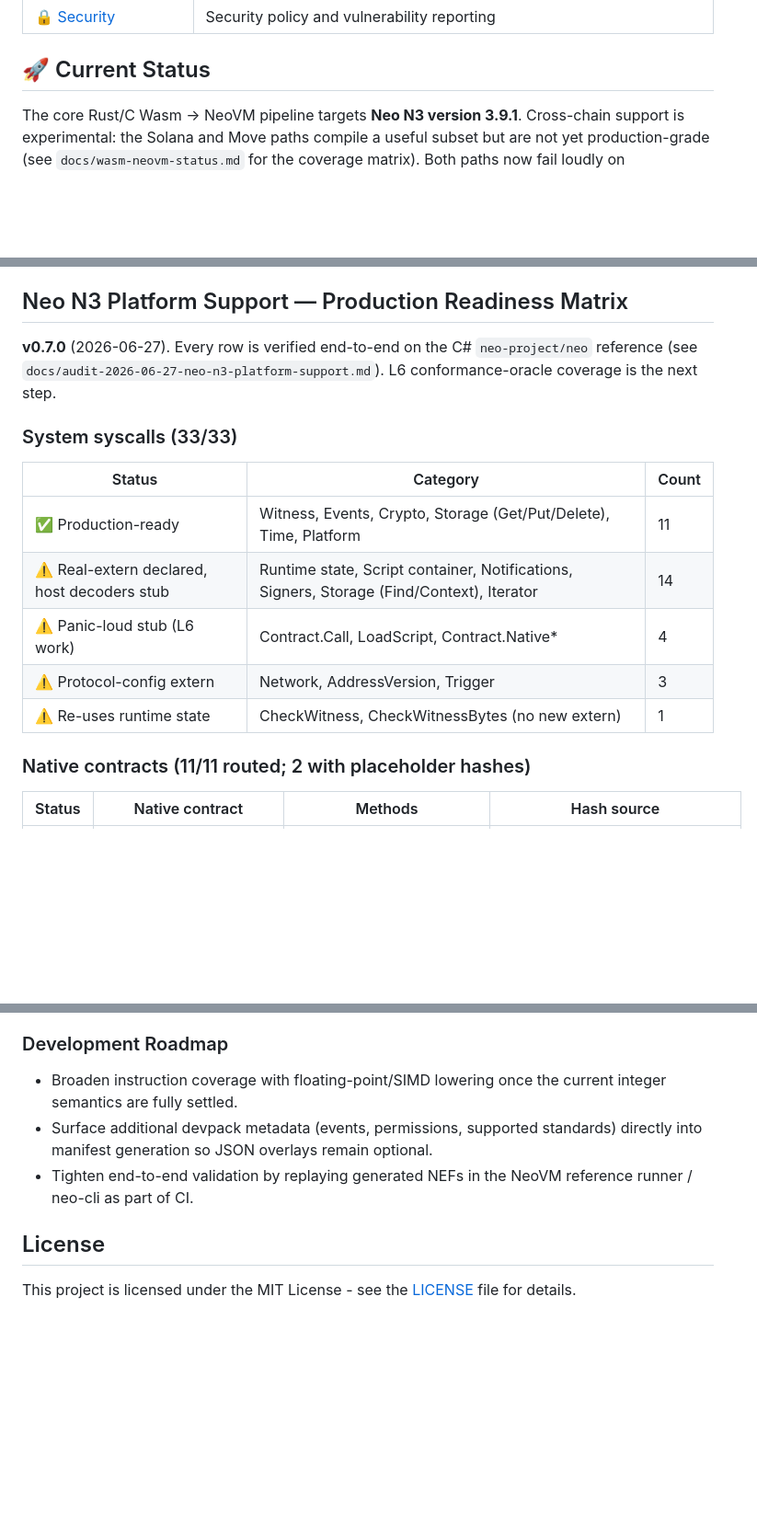
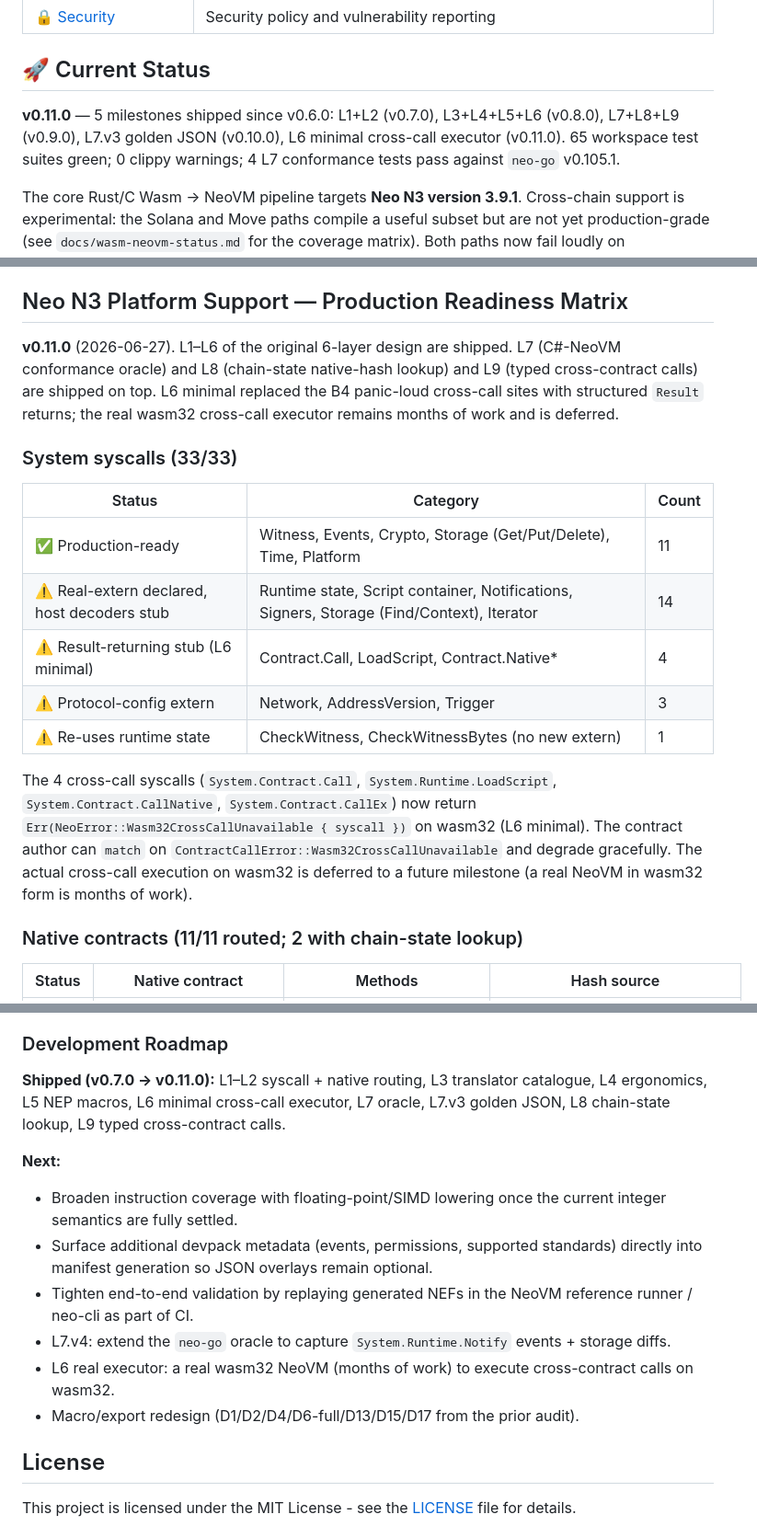
Before and after one commit to r3e-network/neo-devpack-rust, a Markdown page: README.md, 3 parts joined by grey strips. Shown at 92% size. Rendered like a GitHub page; blank space fills up the shorter version.

```diff
--- a/README.md
+++ b/README.md
@@ -32,6 +32,12 @@ Rust contract (neo-devpack) ──cargo build --target wasm32-unknown-unknown─
 | [🔒 Security](SECURITY.md)                                     | Security policy and vulnerability reporting           |
 
 ## 🚀 Current Status
+
+**v0.11.0** — 5 milestones shipped since v0.6.0: L1+L2 (v0.7.0),
+L3+L4+L5+L6 (v0.8.0), L7+L8+L9 (v0.9.0), L7.v3 golden JSON
+(v0.10.0), L6 minimal cross-call executor (v0.11.0). 65
+workspace test suites green; 0 clippy warnings; 4 L7
+conformance tests pass against `neo-go` v0.105.1.
 
 The core Rust/C Wasm → NeoVM pipeline targets **Neo N3 version 3.9.1**. Cross-chain support is experimental: the Solana and Move paths compile a useful subset but are not yet production-grade (see `docs/wasm-neovm-status.md` for the coverage matrix). Both paths now fail loudly on unsupported features rather than producing silently-wrong output.
 
@@ -356,9 +362,13 @@ Unsupported instructions (floating-point, reference types beyond funcref, and mu
 
 ## Neo N3 Platform Support — Production Readiness Matrix
 
-**v0.7.0** (2026-06-27). Every row is verified end-to-end on the
-C# `neo-project/neo` reference (see `docs/audit-2026-06-27-neo-n3-platform-support.md`).
-L6 conformance-oracle coverage is the next step.
+**v0.11.0** (2026-06-27). L1–L6 of the original 6-layer design are
+shipped. L7 (C#-NeoVM conformance oracle) and L8 (chain-state
+native-hash lookup) and L9 (typed cross-contract calls) are
+shipped on top. L6 minimal replaced the B4 panic-loud
+cross-call sites with structured `Result` returns; the real
+wasm32 cross-call executor remains months of work and is
+deferred.
 
 ### System syscalls (33/33)
 
@@ -366,11 +376,21 @@ L6 conformance-oracle coverage is the next step.
 |---|---|---|
 | ✅ Production-ready | Witness, Events, Crypto, Storage (Get/Put/Delete), Time, Platform | 11 |
 | ⚠️ Real-extern declared, host decoders stub | Runtime state, Script container, Notifications, Signers, Storage (Find/Context), Iterator | 14 |
-| ⚠️ Panic-loud stub (L6 work) | Contract.Call, LoadScript, Contract.Native\* | 4 |
+| ⚠️ Result-returning stub (L6 minimal) | Contract.Call, LoadScript, Contract.Native\* | 4 |
 | ⚠️ Protocol-config extern | Network, AddressVersion, Trigger | 3 |
 | ⚠️ Re-uses runtime state | CheckWitness, CheckWitnessBytes (no new extern) | 1 |
 
-### Native contracts (11/11 routed; 2 with placeholder hashes)
+The 4 cross-call syscalls (`System.Contract.Call`,
+`System.Runtime.LoadScript`, `System.Contract.CallNative`,
+`System.Contract.CallEx`) now return
+`Err(NeoError::Wasm32CrossCallUnavailable { syscall })` on
+wasm32 (L6 minimal). The contract author can `match` on
+`ContractCallError::Wasm32CrossCallUnavailable` and degrade
+gracefully. The actual cross-call execution on wasm32 is
+deferred to a future milestone (a real NeoVM in wasm32 form
+is months of work).
+
+### Native contracts (11/11 routed; 2 with chain-state lookup)
 
 | Status | Native contract | Methods | Hash source |
 |---|---|---|---|
@@ -503,9 +563,18 @@ We welcome contributions from the community! Please read our [Contributing Guide
 
 ### Development Roadmap
 
+**Shipped (v0.7.0 → v0.11.0):** L1–L2 syscall + native routing,
+L3 translator catalogue, L4 ergonomics, L5 NEP macros,
+L6 minimal cross-call executor, L7 oracle, L7.v3 golden
+JSON, L8 chain-state lookup, L9 typed cross-contract calls.
+
+**Next:**
 - Broaden instruction coverage with floating-point/SIMD lowering once the current integer semantics are fully settled.
 - Surface additional devpack metadata (events, permissions, supported standards) directly into manifest generation so JSON overlays remain optional.
 - Tighten end-to-end validation by replaying generated NEFs in the NeoVM reference runner / neo-cli as part of CI.
+- L7.v4: extend the `neo-go` oracle to capture `System.Runtime.Notify` events + storage diffs.
+- L6 real executor: a real wasm32 NeoVM (months of work) to execute cross-contract calls on wasm32.
+- Macro/export redesign (D1/D2/D4/D6-full/D13/D15/D17 from the prior audit).
 
 ## License
 
```
Also changed, not shown: other parts of README.md (+56 -16 lines).
